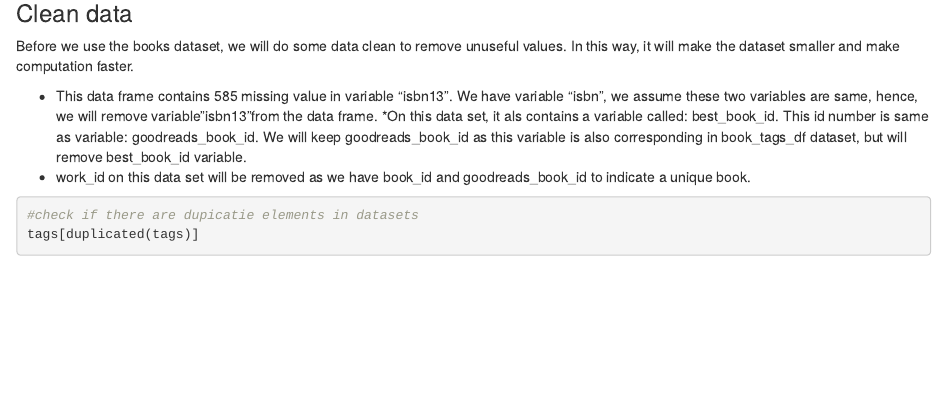
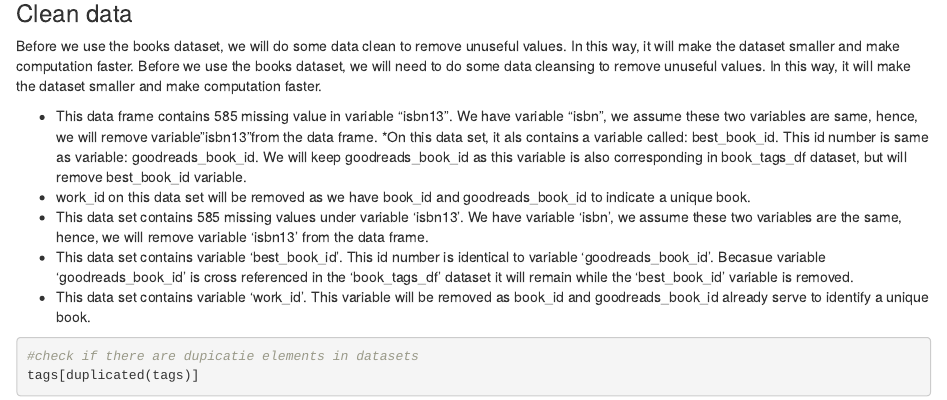
Before and after one commit to aiaihu/book-recommendation, an R Markdown document (recommendation.Rmd): the page in a window 1100 px wide, from 5470 px down. Rendered offline with R 4.5, knitr and Pandoc, with nearby package versions; some code elsewhere in the file could not run offline.

Commit message:
Update recommendation.Rmd

````diff
--- a/recommendation.Rmd
+++ b/recommendation.Rmd
@@ -191,10 +191,14 @@ There are only missing vaules in books_df. The missing values are isbn(Internati
 ### Clean data
 
 Before we use the books dataset, we will do some data clean to remove unuseful values. In this way, it will make the dataset smaller and make computation faster.
+Before we use the books dataset, we will need to do some data cleansing to remove unuseful values. In this way, it will make the dataset smaller and make computation faster.
 
   *	This data frame contains 585 missing value in variable "isbn13". We have variable "isbn", we assume these two variables are same, hence, we will remove variable"isbn13"from the data frame.
   *On this data set, it als contains a variable called: best_book_id. This id number is same as variable: goodreads_book_id. We will keep goodreads_book_id as this variable is also corresponding in book_tags_df dataset, but will remove best_book_id variable.
   * work_id on this data set will be removed as we have book_id and goodreads_book_id to indicate a unique book.
+  *	This data set contains 585 missing values under variable 'isbn13'. We have variable 'isbn', we assume these two variables are the same, hence, we will remove variable 'isbn13' from the data frame.
+  * This data set contains variable 'best_book_id'. This id number is identical to variable 'goodreads_book_id'. Becasue variable 'goodreads_book_id' is cross referenced in the 'book_tags_df' dataset it will remain while the 'best_book_id' variable is removed.
+  * This data set contains variable 'work_id'. This variable will be removed as book_id and goodreads_book_id already serve to identify a unique book.
 
 ```{r}
 #check if there are dupicatie elements in datasets
````
